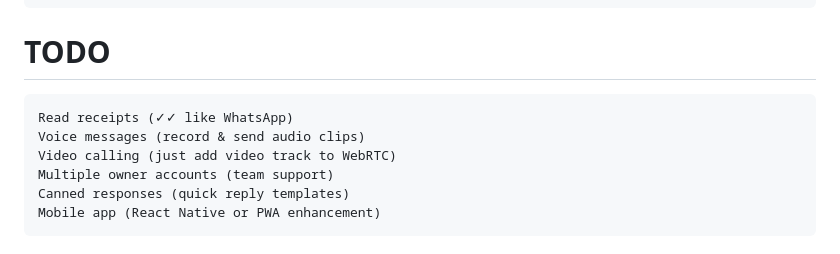
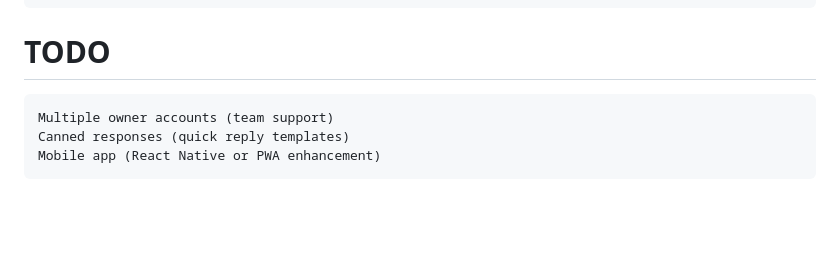
Before and after one commit to agreatopportunity/WebRTC-Phone, a Markdown page: README.md, the part around the change. GitHub-like rendering; blank space fills up the shorter version.

````diff
--- a/README.md
+++ b/README.md
@@ -379,9 +379,6 @@ sudo systemctl start webrtc-phone
 
 # TODO
 ```
-Read receipts (✓✓ like WhatsApp)
-Voice messages (record & send audio clips)
-Video calling (just add video track to WebRTC)
 Multiple owner accounts (team support)
 Canned responses (quick reply templates)
 Mobile app (React Native or PWA enhancement)
````
